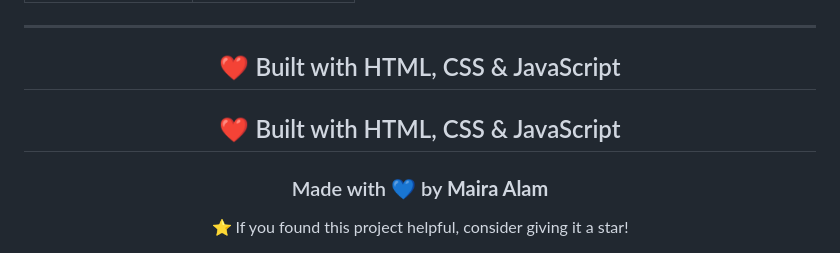
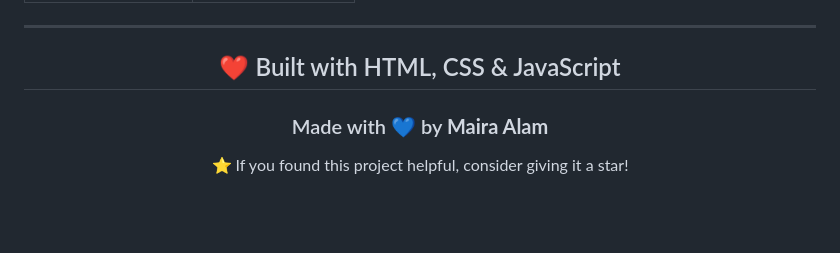
Before and after one commit to maira333-mmm/dynamic-to-do-list, a Markdown page: README.md, the part around the change. Rendered like a GitHub page; blank space fills up the shorter version.

```diff
--- a/README.md
+++ b/README.md
@@ -317,10 +317,6 @@ See the **LICENSE** file for more information.
 
 ## ❤️ Built with HTML, CSS & JavaScript
 
-<div align="center">
-
-## ❤️ Built with HTML, CSS & JavaScript
-
 ### Made with 💙 by **Maira Alam**
 
 ⭐ If you found this project helpful, consider giving it a star!
```
